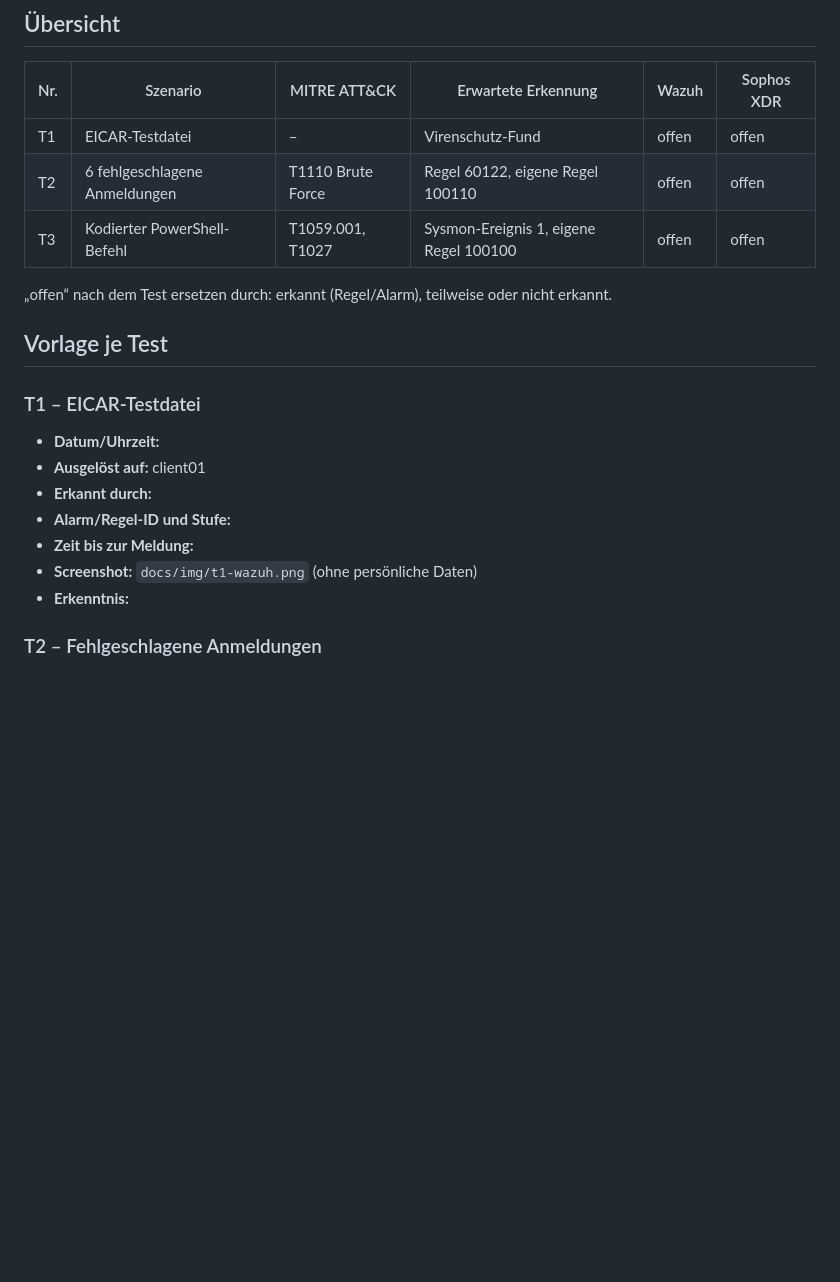
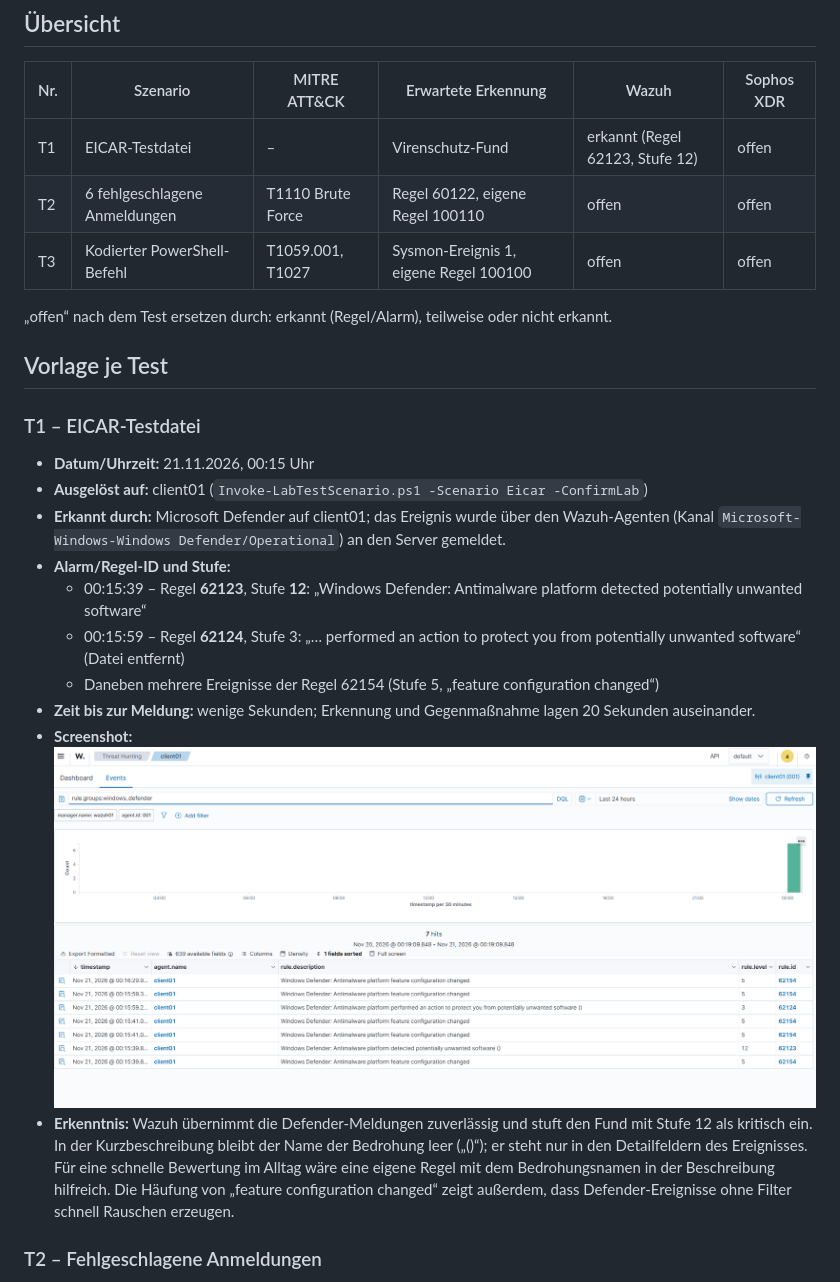
Before and after one commit to EldonTyrell262/xdr-homelab, a Markdown page: docs/04-testszenarien.md, the part around the change. Rendered like a GitHub page; pictures changed too: docs/img/t1-wazuh.png (added); blank space fills up the shorter version.

```diff
--- a/docs/04-testszenarien.md
+++ b/docs/04-testszenarien.md
@@ -10,7 +10,7 @@ Alle Szenarien werden mit [scripts/Invoke-LabTestScenario.ps1](../scripts/Invoke
 
 | Nr. | Szenario | MITRE ATT&CK | Erwartete Erkennung | Wazuh | Sophos XDR |
 | --- | --- | --- | --- | --- | --- |
-| T1 | EICAR-Testdatei | – | Virenschutz-Fund | offen | offen |
+| T1 | EICAR-Testdatei | – | Virenschutz-Fund | erkannt (Regel 62123, Stufe 12) | offen |
 | T2 | 6 fehlgeschlagene Anmeldungen | T1110 Brute Force | Regel 60122, eigene Regel 100110 | offen | offen |
 | T3 | Kodierter PowerShell-Befehl | T1059.001, T1027 | Sysmon-Ereignis 1, eigene Regel 100100 | offen | offen |
 
@@ -20,13 +20,16 @@ Alle Szenarien werden mit [scripts/Invoke-LabTestScenario.ps1](../scripts/Invoke
 
 ### T1 – EICAR-Testdatei
 
-- **Datum/Uhrzeit:**
-- **Ausgelöst auf:** client01
-- **Erkannt durch:**
+- **Datum/Uhrzeit:** 21.11.2026, 00:15 Uhr
+- **Ausgelöst auf:** client01 (`Invoke-LabTestScenario.ps1 -Scenario Eicar -ConfirmLab`)
+- **Erkannt durch:** Microsoft Defender auf client01; das Ereignis wurde über den Wazuh-Agenten (Kanal `Microsoft-Windows-Windows Defender/Operational`) an den Server gemeldet.
 - **Alarm/Regel-ID und Stufe:**
-- **Zeit bis zur Meldung:**
-- **Screenshot:** `docs/img/t1-wazuh.png` (ohne persönliche Daten)
-- **Erkenntnis:**
+  - 00:15:39 – Regel **62123**, Stufe **12**: „Windows Defender: Antimalware platform detected potentially unwanted software“
+  - 00:15:59 – Regel **62124**, Stufe 3: „… performed an action to protect you from potentially unwanted software“ (Datei entfernt)
+  - Daneben mehrere Ereignisse der Regel 62154 (Stufe 5, „feature configuration changed“)
+- **Zeit bis zur Meldung:** wenige Sekunden; Erkennung und Gegenmaßnahme lagen 20 Sekunden auseinander.
+- **Screenshot:** ![Defender-Alarme zu T1 in Wazuh](img/t1-wazuh.png)
+- **Erkenntnis:** Wazuh übernimmt die Defender-Meldungen zuverlässig und stuft den Fund mit Stufe 12 als kritisch ein. In der Kurzbeschreibung bleibt der Name der Bedrohung leer („()“); er steht nur in den Detailfeldern des Ereignisses. Für eine schnelle Bewertung im Alltag wäre eine eigene Regel mit dem Bedrohungsnamen in der Beschreibung hilfreich. Die Häufung von „feature configuration changed“ zeigt außerdem, dass Defender-Ereignisse ohne Filter schnell Rauschen erzeugen.
 
 ### T2 – Fehlgeschlagene Anmeldungen
 
```
Also changed, not shown: README.md (+4 -4 lines), docs/03-agenten.md (+8 -0 lines), docs/img/03-threat-hunting-client01.png (added).
